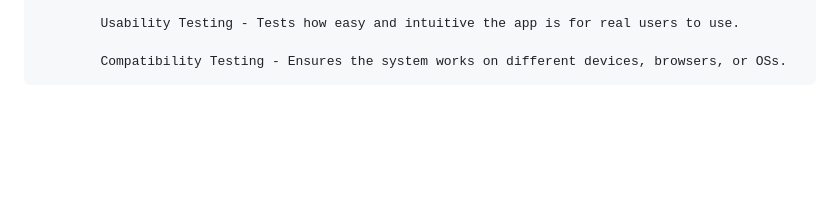
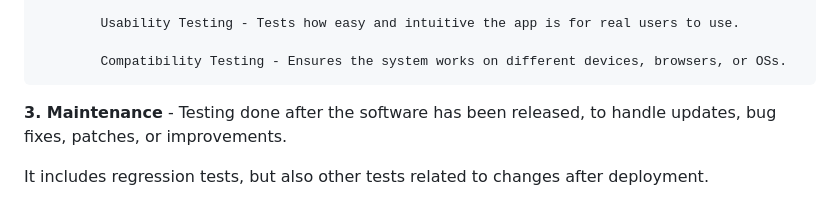
Before and after one commit to Kariuki11/Deep-JavaScript-Understanding, a Markdown page: Software Testing Q & A/Introduction.md, the part around the change. Rendered like a GitHub page; blank space fills up the shorter version.

Commit message:
Software Testing deep dive

```diff
--- a/Software Testing Q & A/Introduction.md
+++ b/Software Testing Q & A/Introduction.md
@@ -69,3 +69,7 @@ It focuses on things like speed, usability, reliability, and capacity — not th
             Usability Testing - Tests how easy and intuitive the app is for real users to use.
 
             Compatibility Testing - Ensures the system works on different devices, browsers, or OSs.
+
+**3. Maintenance**  -  Testing done after the software has been released, to handle updates, bug fixes, patches, or improvements.
+
+It includes regression tests, but also other tests related to changes after deployment.
```
